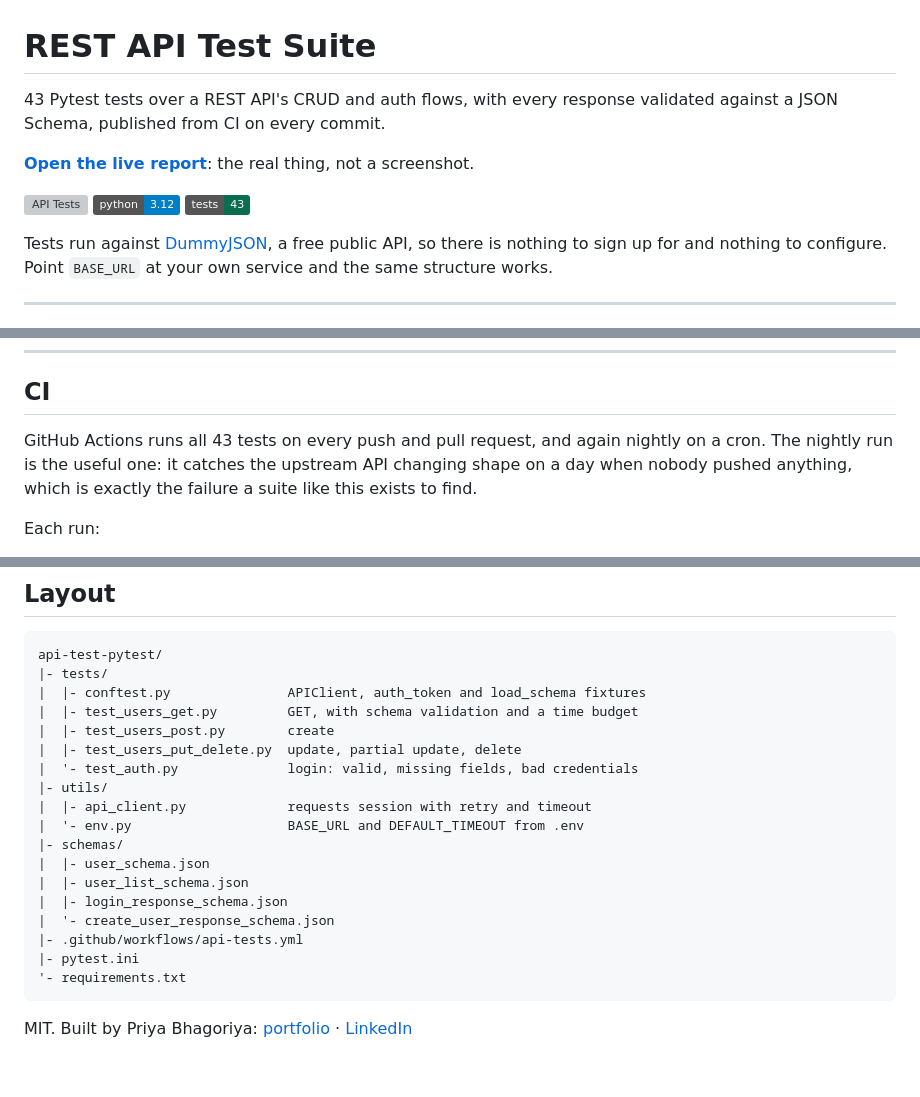
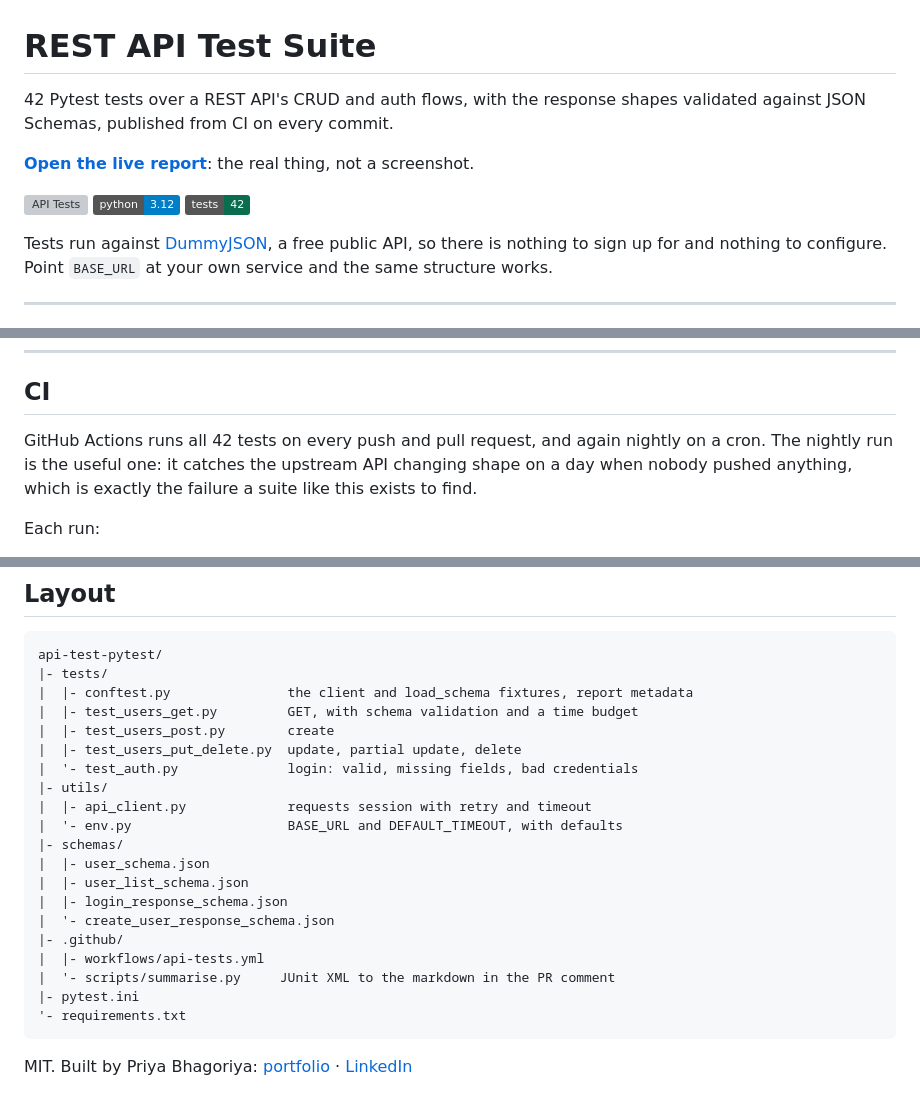
Before and after one commit to Priya123z/api-test-pytest, a Markdown page: README.md, 3 parts joined by grey strips. GitHub-like rendering; badges without logos; blank space fills up the shorter version; grey boxes are pictures that could not be loaded.

````diff
--- a/README.md
+++ b/README.md
@@ -1,13 +1,13 @@
 # REST API Test Suite
 
-43 Pytest tests over a REST API's CRUD and auth flows, with every response
-validated against a JSON Schema, published from CI on every commit.
+42 Pytest tests over a REST API's CRUD and auth flows, with the response shapes
+validated against JSON Schemas, published from CI on every commit.
 
 [**Open the live report**](https://priya123z.github.io/api-test-pytest/): the real thing, not a screenshot.
 
 [![API Tests](https://github.com/Priya123z/api-test-pytest/actions/workflows/api-tests.yml/badge.svg)](https://github.com/Priya123z/api-test-pytest/actions/workflows/api-tests.yml)
 ![Python 3.12](https://img.shields.io/badge/python-3.12-blue.svg)
-![Tests](https://img.shields.io/badge/tests-43-0a6e4e.svg)
+![Tests](https://img.shields.io/badge/tests-42-0a6e4e.svg)
 
 Tests run against [DummyJSON](https://dummyjson.com), a free public API, so
 there is nothing to sign up for and nothing to configure. Point `BASE_URL` at
@@ -132,7 +144,7 @@ pytest --html=report.html --self-contained-html
 
 ## CI
 
-GitHub Actions runs all 43 tests on every push and pull request, and again
+GitHub Actions runs all 42 tests on every push and pull request, and again
 nightly on a cron. The nightly run is the useful one: it catches the upstream
 API changing shape on a day when nobody pushed anything, which is exactly the
 failure a suite like this exists to find.
@@ -155,20 +167,22 @@ No secrets or environment variables are needed, because DummyJSON needs no key.
 ```
 api-test-pytest/
 |- tests/
-|  |- conftest.py               APIClient, auth_token and load_schema fixtures
+|  |- conftest.py               the client and load_schema fixtures, report metadata
 |  |- test_users_get.py         GET, with schema validation and a time budget
 |  |- test_users_post.py        create
 |  |- test_users_put_delete.py  update, partial update, delete
 |  '- test_auth.py              login: valid, missing fields, bad credentials
 |- utils/
 |  |- api_client.py             requests session with retry and timeout
-|  '- env.py                    BASE_URL and DEFAULT_TIMEOUT from .env
+|  '- env.py                    BASE_URL and DEFAULT_TIMEOUT, with defaults
 |- schemas/
 |  |- user_schema.json
 |  |- user_list_schema.json
 |  |- login_response_schema.json
 |  '- create_user_response_schema.json
-|- .github/workflows/api-tests.yml
+|- .github/
+|  |- workflows/api-tests.yml
+|  '- scripts/summarise.py     JUnit XML to the markdown in the PR comment
 |- pytest.ini
 '- requirements.txt
 ```
````
Also changed, not shown: other parts of README.md (+27 -15 lines).
